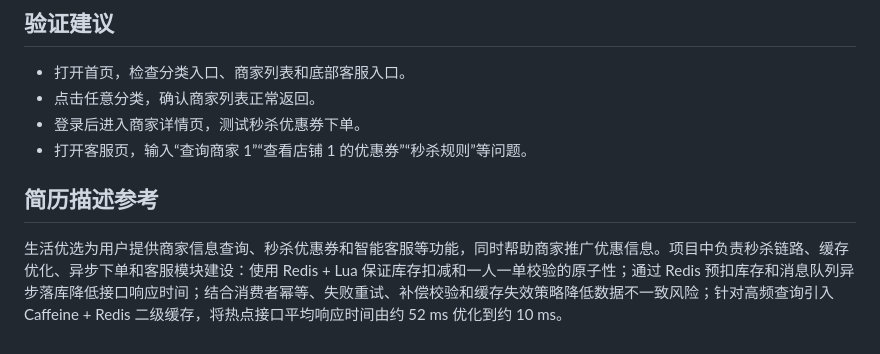
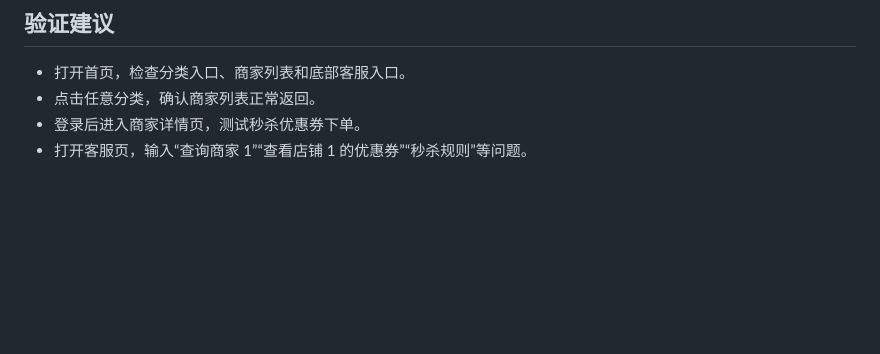
Before and after one commit to 60Anli/life-selection-platform, a Markdown page: README.md, the part around the change. Drawn GitHub-style; blank space fills up the shorter version.

Commit message:
Remove resume reference from README

```diff
--- a/README.md
+++ b/README.md
@@ -86,7 +86,3 @@ docker compose down -v
 - 点击任意分类，确认商家列表正常返回。
 - 登录后进入商家详情页，测试秒杀优惠券下单。
 - 打开客服页，输入“查询商家 1”“查看店铺 1 的优惠券”“秒杀规则”等问题。
-
-## 简历描述参考
-
-生活优选为用户提供商家信息查询、秒杀优惠券和智能客服等功能，同时帮助商家推广优惠信息。项目中负责秒杀链路、缓存优化、异步下单和客服模块建设：使用 Redis + Lua 保证库存扣减和一人一单校验的原子性；通过 Redis 预扣库存和消息队列异步落库降低接口响应时间；结合消费者幂等、失败重试、补偿校验和缓存失效策略降低数据不一致风险；针对高频查询引入 Caffeine + Redis 二级缓存，将热点接口平均响应时间由约 52 ms 优化到约 10 ms。
```
